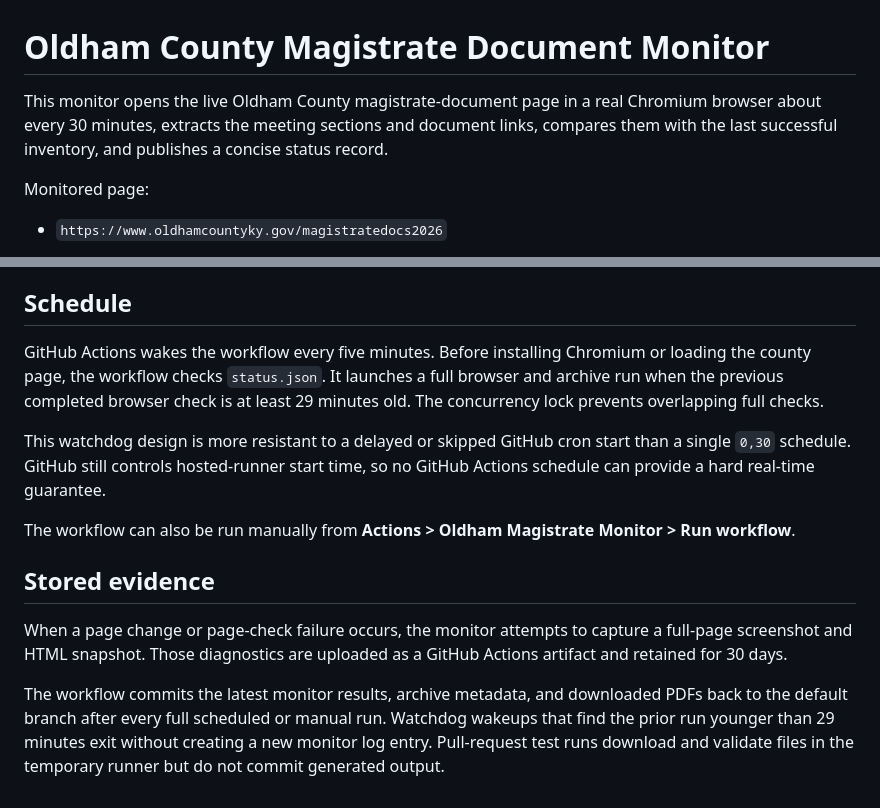
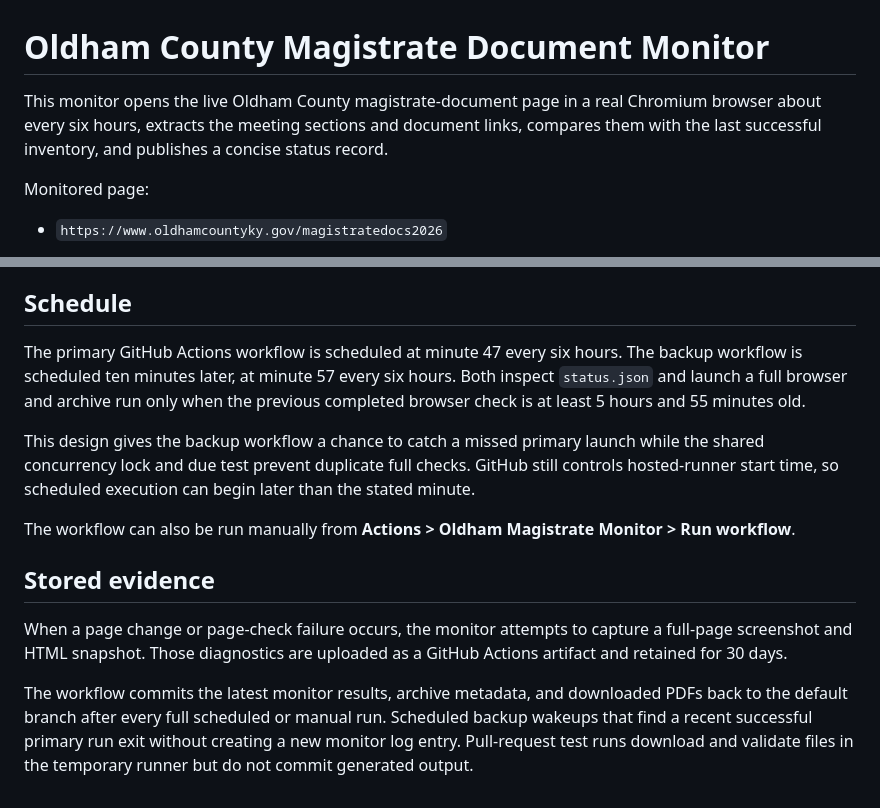
Before and after one commit to ocdeez/ocdeez.github.io, a Markdown page: magistrate-monitor/README.md, 2 parts joined by grey strips. Rendered like a GitHub page.

Commit message:
Document six-hour magistrate monitor cadence

```diff
--- a/magistrate-monitor/README.md
+++ b/magistrate-monitor/README.md
@@ -1,6 +1,6 @@
 # Oldham County Magistrate Document Monitor
 
-This monitor opens the live Oldham County magistrate-document page in a real Chromium browser about every 30 minutes, extracts the meeting sections and document links, compares them with the last successful inventory, and publishes a concise status record.
+This monitor opens the live Oldham County magistrate-document page in a real Chromium browser about every six hours, extracts the meeting sections and document links, compares them with the last successful inventory, and publishes a concise status record.
 
 Monitored page:
 
@@ -75,9 +75,9 @@ The archive is public because this is a public GitHub Pages repository. Moving t
 
 ## Schedule
 
-GitHub Actions wakes the workflow every five minutes. Before installing Chromium or loading the county page, the workflow checks `status.json`. It launches a full browser and archive run when the previous completed browser check is at least 29 minutes old. The concurrency lock prevents overlapping full checks.
+The primary GitHub Actions workflow is scheduled at minute 47 every six hours. The backup workflow is scheduled ten minutes later, at minute 57 every six hours. Both inspect `status.json` and launch a full browser and archive run only when the previous completed browser check is at least 5 hours and 55 minutes old.
 
-This watchdog design is more resistant to a delayed or skipped GitHub cron start than a single `0,30` schedule. GitHub still controls hosted-runner start time, so no GitHub Actions schedule can provide a hard real-time guarantee.
+This design gives the backup workflow a chance to catch a missed primary launch while the shared concurrency lock and due test prevent duplicate full checks. GitHub still controls hosted-runner start time, so scheduled execution can begin later than the stated minute.
 
 The workflow can also be run manually from **Actions > Oldham Magistrate Monitor > Run workflow**.
 
@@ -85,4 +85,4 @@ The workflow can also be run manually from **Actions > Oldham Magistrate Monitor
 
 When a page change or page-check failure occurs, the monitor attempts to capture a full-page screenshot and HTML snapshot. Those diagnostics are uploaded as a GitHub Actions artifact and retained for 30 days.
 
-The workflow commits the latest monitor results, archive metadata, and downloaded PDFs back to the default branch after every full scheduled or manual run. Watchdog wakeups that find the prior run younger than 29 minutes exit without creating a new monitor log entry. Pull-request test runs download and validate files in the temporary runner but do not commit generated output.
+The workflow commits the latest monitor results, archive metadata, and downloaded PDFs back to the default branch after every full scheduled or manual run. Scheduled backup wakeups that find a recent successful primary run exit without creating a new monitor log entry. Pull-request test runs download and validate files in the temporary runner but do not commit generated output.
```
